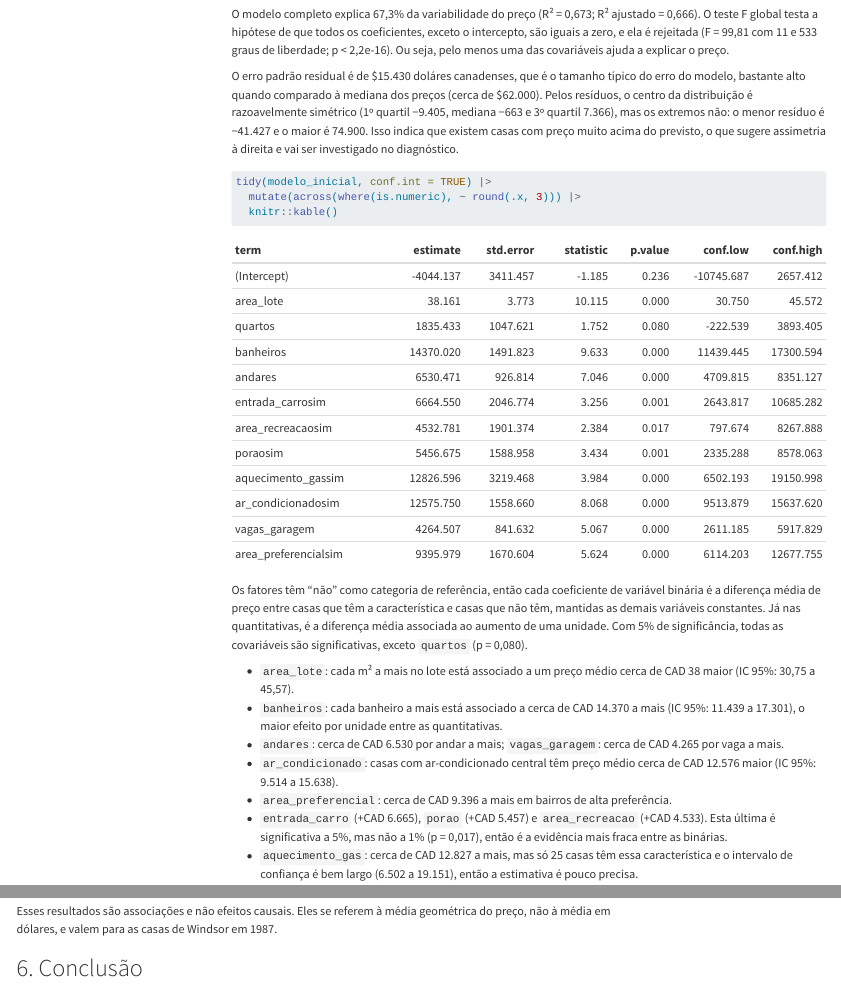
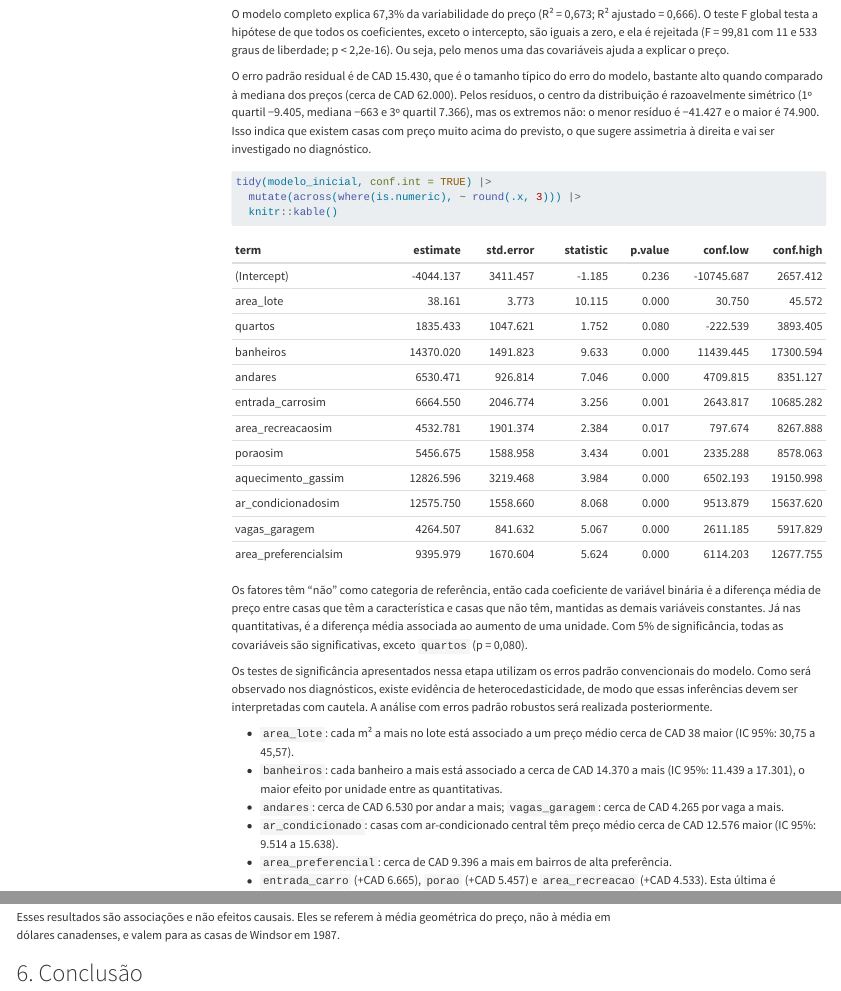
Before and after one commit to mariapcsouza/tp-regressao, a Quarto document (analise_casas.qmd): the page in a window 1100 px wide, from 12770 px down, and a second part further down, joined at a grey line. Rendered offline with R 4.5, knitr and Pandoc in place of Quarto, with nearby package versions; code that draws random numbers runs with fixed seeds of ours; some code elsewhere in the file could not run offline; menus at the side of the page are left out; long lines of code are wrapped.

Commit message:
Revisão feita na Seção 3

````diff
--- a/analise_casas.qmd
+++ b/analise_casas.qmd
@@ -466,7 +466,7 @@ summary(modelo_inicial)
 
 O modelo completo explica 67,3% da variabilidade do preço (R² = 0,673; R² ajustado = 0,666). O teste F global testa a hipótese de que todos os coeficientes, exceto o intercepto, são iguais a zero, e ela é rejeitada (F = 99,81 com 11 e 533 graus de liberdade; p \< 2,2e-16). Ou seja, pelo menos uma das covariáveis ajuda a explicar o preço.
 
-O erro padrão residual é de \$15.430 doláres canadenses, que é o tamanho típico do erro do modelo, bastante alto quando comparado à mediana dos preços (cerca de \$62.000). Pelos resíduos, o centro da distribuição é razoavelmente simétrico (1º quartil −9.405, mediana −663 e 3º quartil 7.366), mas os extremos não: o menor resíduo é −41.427 e o maior é 74.900. Isso indica que existem casas com preço muito acima do previsto, o que sugere assimetria à direita e vai ser investigado no diagnóstico.
+O erro padrão residual é de CAD 15.430, que é o tamanho típico do erro do modelo, bastante alto quando comparado à mediana dos preços (cerca de CAD 62.000). Pelos resíduos, o centro da distribuição é razoavelmente simétrico (1º quartil −9.405, mediana −663 e 3º quartil 7.366), mas os extremos não: o menor resíduo é −41.427 e o maior é 74.900. Isso indica que existem casas com preço muito acima do previsto, o que sugere assimetria à direita e vai ser investigado no diagnóstico.
 
 ```{r}
 #| label: tabela-coef
@@ -476,6 +476,8 @@ tidy(modelo_inicial, conf.int = TRUE) |>
 ```
 
 Os fatores têm "não" como categoria de referência, então cada coeficiente de variável binária é a diferença média de preço entre casas que têm a característica e casas que não têm, mantidas as demais variáveis constantes. Já nas quantitativas, é a diferença média associada ao aumento de uma unidade. Com 5% de significância, todas as covariáveis são significativas, exceto `quartos` (p = 0,080).
+
+Os testes de significância apresentados nessa etapa utilizam os erros padrão convencionais do modelo. Como será observado nos diagnósticos, existe evidência de heterocedasticidade, de modo que essas inferências devem ser interpretadas com cautela. A análise com erros padrão robustos será realizada posteriormente.
 
 - `area_lote`: cada m² a mais no lote está associado a um preço médio cerca de CAD 38 maior (IC 95%: 30,75 a 45,57).
 - `banheiros`: cada banheiro a mais está associado a cerca de CAD 14.370 a mais (IC 95%: 11.439 a 17.301), o maior efeito por unidade entre as quantitativas.
@@ -1212,6 +1214,6 @@ Mantendo as demais variáveis constantes:
 
 Todas as variáveis continuam significativas a 5% com os erros padrão robustos. O intercepto não tem interpretação prática, já que não existe uma casa com lote de 1 m² e nenhuma das outras características.
 
-Esses resultados são associações e não efeitos causais. Eles se referem à média geométrica do preço, não à média em dólares, e valem para as casas de Windsor em 1987.
+Esses resultados são associações e não efeitos causais. Eles se referem à média geométrica do preço, não à média em dólares canadenses, e valem para as casas de Windsor em 1987.
 
 # 6. Conclusão
````
Also changed, not shown: analise_casas.qmd (2 more changed lines).
